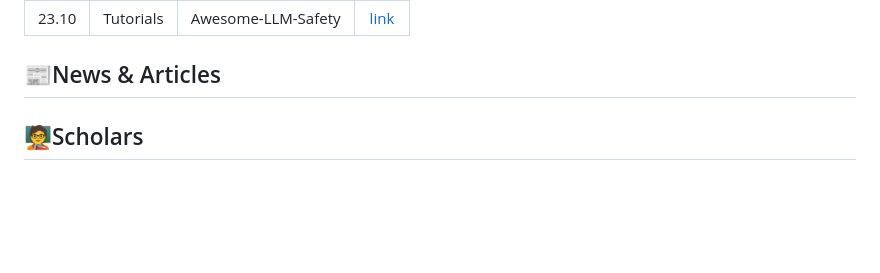
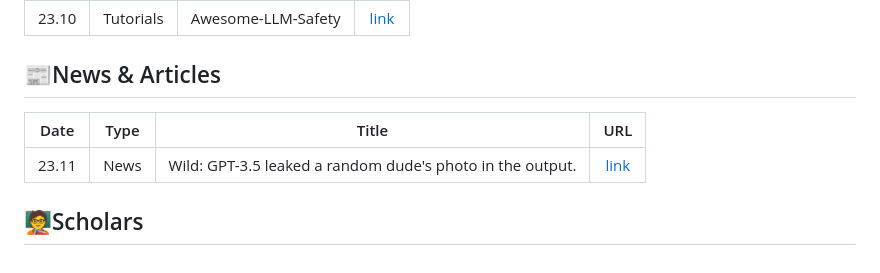
Before and after one commit to ydyjya/Awesome-LLM-Safety, a Markdown page: subtopic/Privacy.md, the part around the change. GitHub-like rendering; blank space fills up the shorter version.

```diff
--- a/subtopic/Privacy.md
+++ b/subtopic/Privacy.md
@@ -40,5 +40,8 @@
 | 23.10 | Tutorials | Awesome-LLM-Safety | [link](https://github.com/ydyjya/Awesome-LLM-Safety) |
 
 ## 📰News & Articles
+| Date  |   Type    |       Title        |                         URL                          |
+|:-----:|:---------:|:------------------:|:----------------------------------------------------:|
+| 23.11 | News |Wild: GPT-3.5 leaked a random dude's photo in the output. | [link](https://twitter.com/thealexker/status/1719896871009694057) |
 
 ## 🧑‍🏫Scholars
```
Also changed, not shown: subtopic/Security.md (+4 -0 lines).
